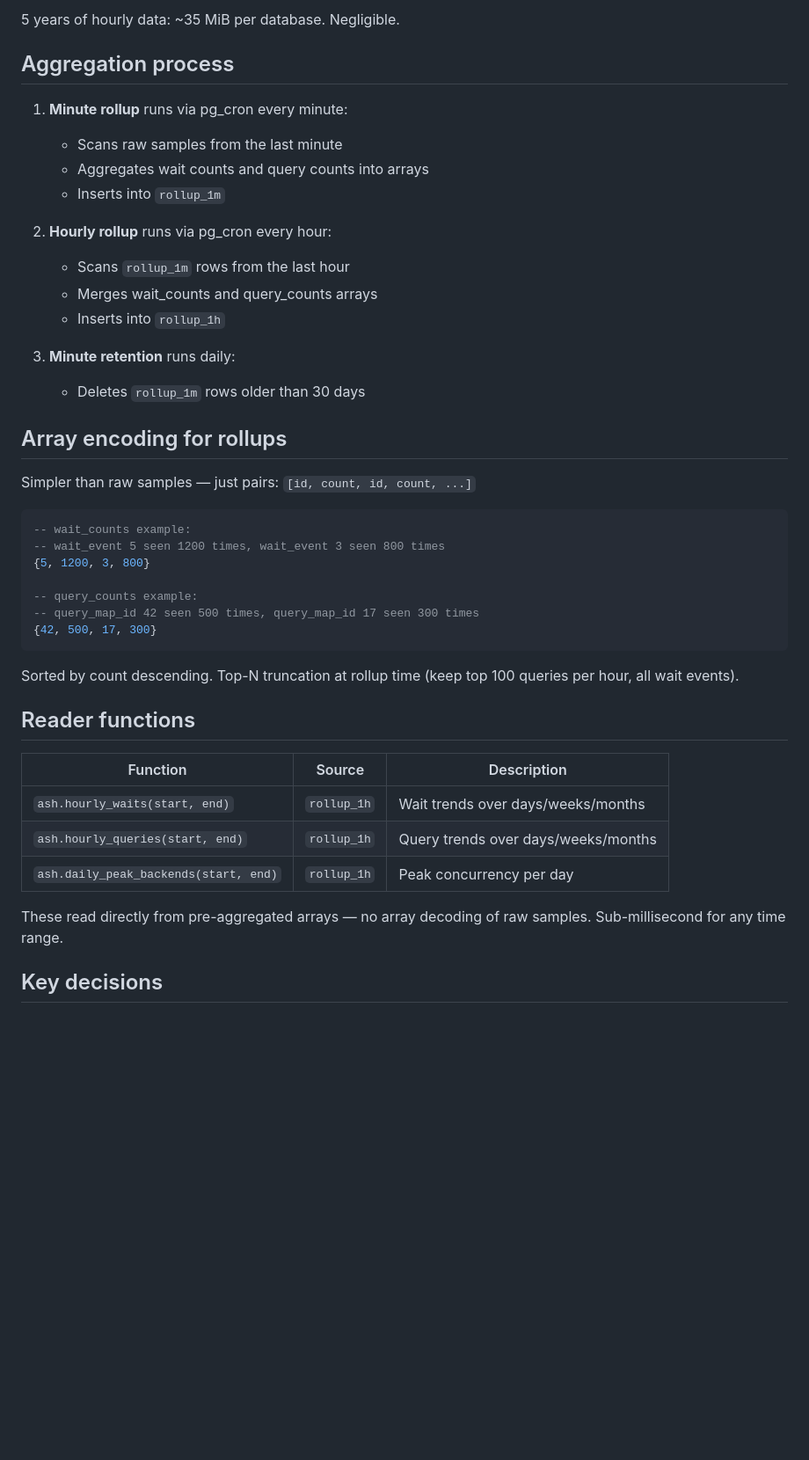
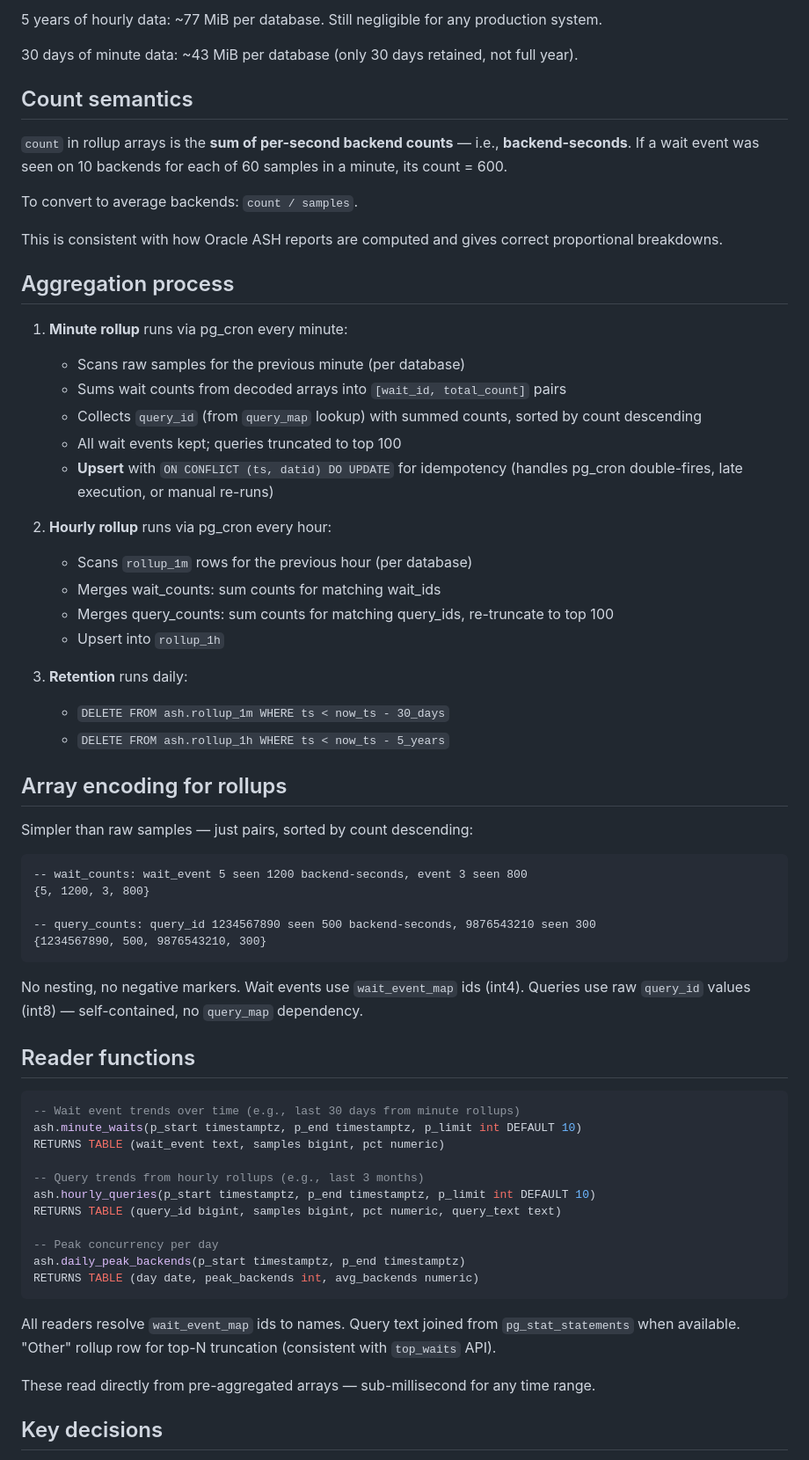
Before and after one commit to NikolayS/pg_ash, a Markdown page: ROLLUP_DESIGN.md, the part around one of its changes. Shown at 88% size. Drawn GitHub-style; blank space fills up the shorter version.

````diff
--- a/ROLLUP_DESIGN.md
+++ b/ROLLUP_DESIGN.md
@@ -38,46 +61,68 @@ Assuming 200 distinct wait events and 500 distinct queries per hour:
 
-5 years of hourly data: ~35 MiB per database. Negligible.
+5 years of hourly data: ~77 MiB per database. Still negligible for any production system.
+
+30 days of minute data: ~43 MiB per database (only 30 days retained, not full year).
+
+## Count semantics
+
+`count` in rollup arrays is the **sum of per-second backend counts** — i.e., **backend-seconds**. If a wait event was seen on 10 backends for each of 60 samples in a minute, its count = 600.
+
+To convert to average backends: `count / samples`.
+
+This is consistent with how Oracle ASH reports are computed and gives correct proportional breakdowns.
 
 ## Aggregation process
 
 1. **Minute rollup** runs via pg_cron every minute:
-   - Scans raw samples from the last minute
-   - Aggregates wait counts and query counts into arrays
-   - Inserts into `rollup_1m`
+   - Scans raw samples for the previous minute (per database)
+   - Sums wait counts from decoded arrays into `[wait_id, total_count]` pairs
+   - Collects `query_id` (from `query_map` lookup) with summed counts, sorted by count descending
+   - All wait events kept; queries truncated to top 100
+   - **Upsert** with `ON CONFLICT (ts, datid) DO UPDATE` for idempotency (handles pg_cron double-fires, late execution, or manual re-runs)
 
 2. **Hourly rollup** runs via pg_cron every hour:
-   - Scans `rollup_1m` rows from the last hour
-   - Merges wait_counts and query_counts arrays
-   - Inserts into `rollup_1h`
+   - Scans `rollup_1m` rows for the previous hour (per database)
+   - Merges wait_counts: sum counts for matching wait_ids
+   - Merges query_counts: sum counts for matching query_ids, re-truncate to top 100
+   - Upsert into `rollup_1h`
 
-3. **Minute retention** runs daily:
-   - Deletes `rollup_1m` rows older than 30 days
+3. **Retention** runs daily:
+   - `DELETE FROM ash.rollup_1m WHERE ts < now_ts - 30_days`
+   - `DELETE FROM ash.rollup_1h WHERE ts < now_ts - 5_years`
 
 ## Array encoding for rollups
 
-Simpler than raw samples — just pairs: `[id, count, id, count, ...]`
+Simpler than raw samples — just pairs, sorted by count descending:
 
-```sql
--- wait_counts example:
--- wait_event 5 seen 1200 times, wait_event 3 seen 800 times
+```
+-- wait_counts: wait_event 5 seen 1200 backend-seconds, event 3 seen 800
 {5, 1200, 3, 800}
 
--- query_counts example:
--- query_map_id 42 seen 500 times, query_map_id 17 seen 300 times
-{42, 500, 17, 300}
+-- query_counts: query_id 1234567890 seen 500 backend-seconds, 9876543210 seen 300
+{1234567890, 500, 9876543210, 300}
 ```
 
-Sorted by count descending. Top-N truncation at rollup time (keep top 100 queries per hour, all wait events).
+No nesting, no negative markers. Wait events use `wait_event_map` ids (int4). Queries use raw `query_id` values (int8) — self-contained, no `query_map` dependency.
 
 ## Reader functions
 
-| Function | Source | Description |
-|----------|--------|-------------|
-| `ash.hourly_waits(start, end)` | `rollup_1h` | Wait trends over days/weeks/months |
-| `ash.hourly_queries(start, end)` | `rollup_1h` | Query trends over days/weeks/months |
-| `ash.daily_peak_backends(start, end)` | `rollup_1h` | Peak concurrency per day |
+```sql
+-- Wait event trends over time (e.g., last 30 days from minute rollups)
+ash.minute_waits(p_start timestamptz, p_end timestamptz, p_limit int DEFAULT 10)
+RETURNS TABLE (wait_event text, samples bigint, pct numeric)
 
-These read directly from pre-aggregated arrays — no array decoding of raw samples. Sub-millisecond for any time range.
+-- Query trends from hourly rollups (e.g., last 3 months)
+ash.hourly_queries(p_start timestamptz, p_end timestamptz, p_limit int DEFAULT 10)
+RETURNS TABLE (query_id bigint, samples bigint, pct numeric, query_text text)
+
+-- Peak concurrency per day
+ash.daily_peak_backends(p_start timestamptz, p_end timestamptz)
+RETURNS TABLE (day date, peak_backends int, avg_backends numeric)
+```
+
+All readers resolve `wait_event_map` ids to names. Query text joined from `pg_stat_statements` when available. "Other" rollup row for top-N truncation (consistent with `top_waits` API).
+
+These read directly from pre-aggregated arrays — sub-millisecond for any time range.
 
 ## Key decisions
 
````
Also changed, not shown: other parts of ROLLUP_DESIGN.md (+36 -10 lines).
